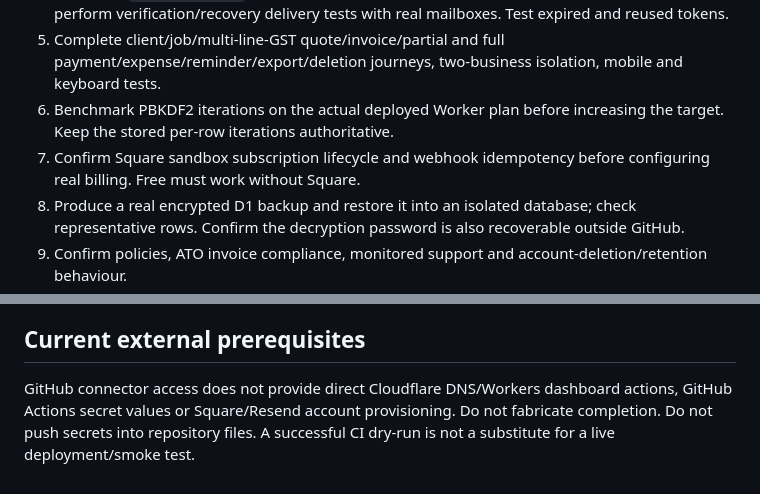
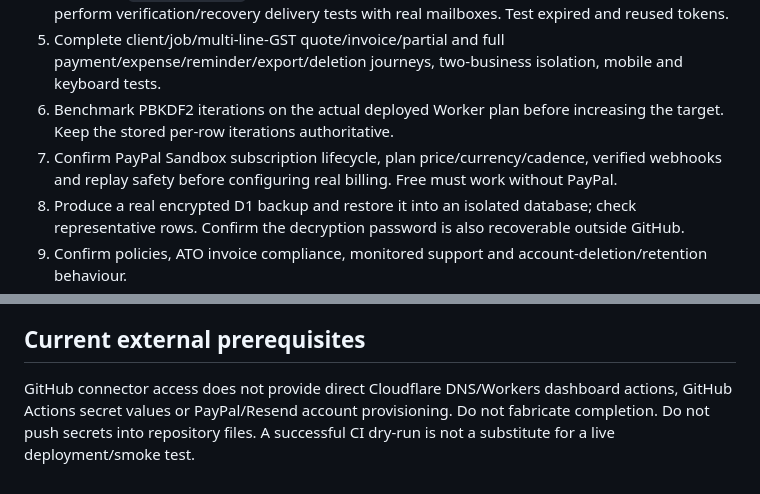
Before and after one commit to BoomForge/ClientStream, a Markdown page: docs/PRODUCTION_RELEASE_RUNBOOK.md, 2 parts joined by grey strips. Rendered like a GitHub page.

Commit message:
Update launch gates for PayPal recurring Sandbox and Live acceptance

```diff
--- a/docs/PRODUCTION_RELEASE_RUNBOOK.md
+++ b/docs/PRODUCTION_RELEASE_RUNBOOK.md
@@ -10,7 +10,7 @@ Status: **release blocked pending live acceptance**. Keep the `clientstream.io`
 4. Configure `PUBLIC_APP_URL`, Resend sender and DNS only using GitHub Actions secrets, then perform verification/recovery delivery tests with real mailboxes. Test expired and reused tokens.
 5. Complete client/job/multi-line-GST quote/invoice/partial and full payment/expense/reminder/export/deletion journeys, two-business isolation, mobile and keyboard tests.
 6. Benchmark PBKDF2 iterations on the actual deployed Worker plan before increasing the target. Keep the stored per-row iterations authoritative.
-7. Confirm Square sandbox subscription lifecycle and webhook idempotency before configuring real billing. Free must work without Square.
+7. Confirm PayPal Sandbox subscription lifecycle, plan price/currency/cadence, verified webhooks and replay safety before configuring real billing. Free must work without PayPal.
 8. Produce a real encrypted D1 backup and restore it into an isolated database; check representative rows. Confirm the decryption password is also recoverable outside GitHub.
 9. Confirm policies, ATO invoice compliance, monitored support and account-deletion/retention behaviour.
 10. Only after the application and transactional email are proven, cut over the original marketing Worker using its dedicated deployment workflow; smoke test root-domain CTAs and have rollback ready.
@@ -36,4 +36,4 @@ Record exact deployed SHA/version, CI/deploy workflow IDs, customer-journey test
 
 ## Current external prerequisites
 
-GitHub connector access does not provide direct Cloudflare DNS/Workers dashboard actions, GitHub Actions secret values or Square/Resend account provisioning. Do not fabricate completion. Do not push secrets into repository files. A successful CI dry-run is not a substitute for a live deployment/smoke test.
+GitHub connector access does not provide direct Cloudflare DNS/Workers dashboard actions, GitHub Actions secret values or PayPal/Resend account provisioning. Do not fabricate completion. Do not push secrets into repository files. A successful CI dry-run is not a substitute for a live deployment/smoke test.
```
